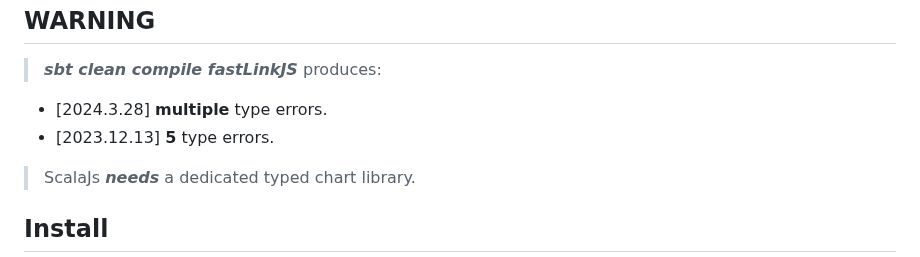
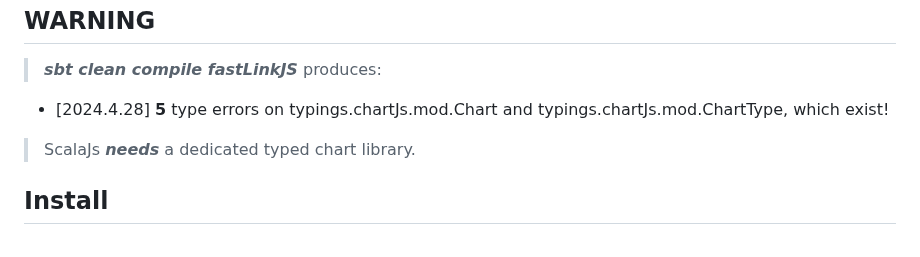
Before and after one commit to objektwerks/scalablytyped, a Markdown page: README.md, the part around the change. GitHub-like rendering.

```diff
--- a/README.md
+++ b/README.md
@@ -7,8 +7,7 @@ ScalablyTyped
 WARNING
 -------
 >***sbt clean compile fastLinkJS*** produces:
-* [2024.3.28] **multiple** type errors.
-* [2023.12.13] **5** type errors.
+* [2024.4.28] **5** type errors on typings.chartJs.mod.Chart and typings.chartJs.mod.ChartType, which exist!
 >ScalaJs ***needs*** a dedicated typed chart library.
 
 Install
```
